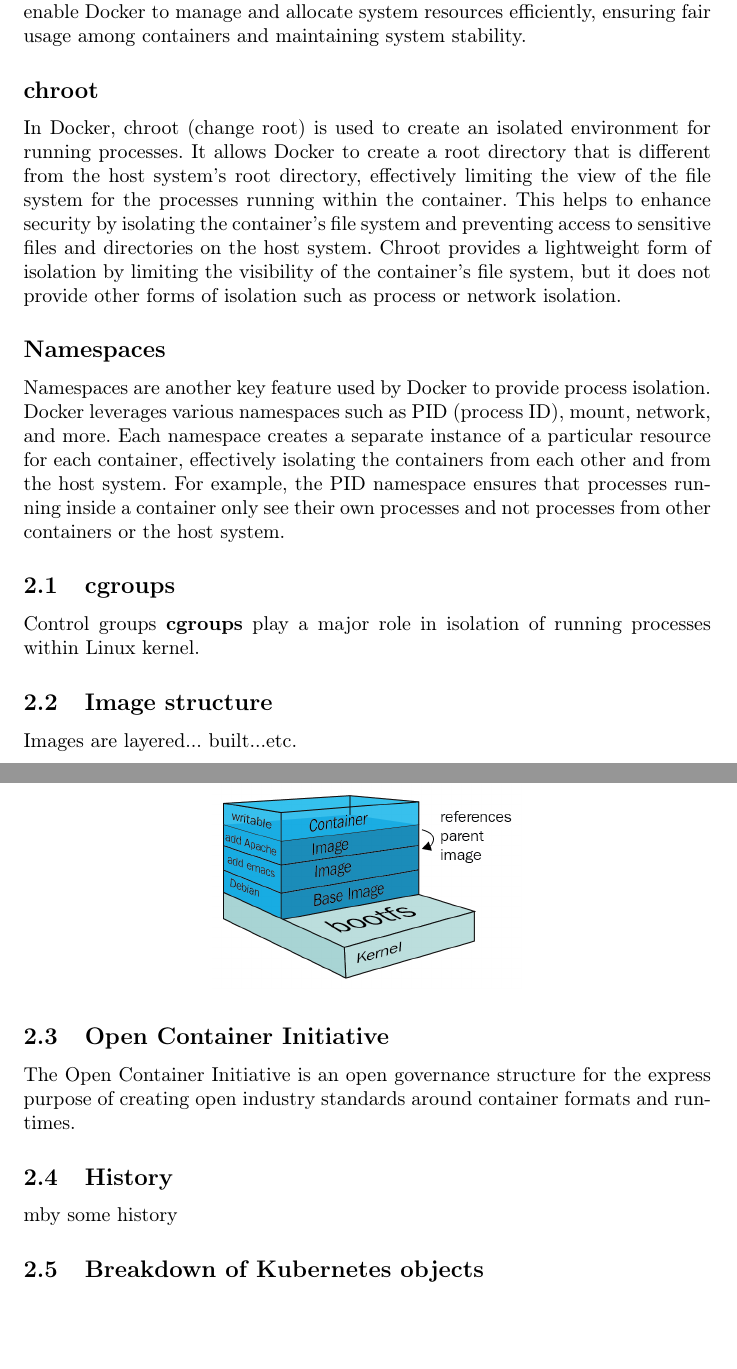
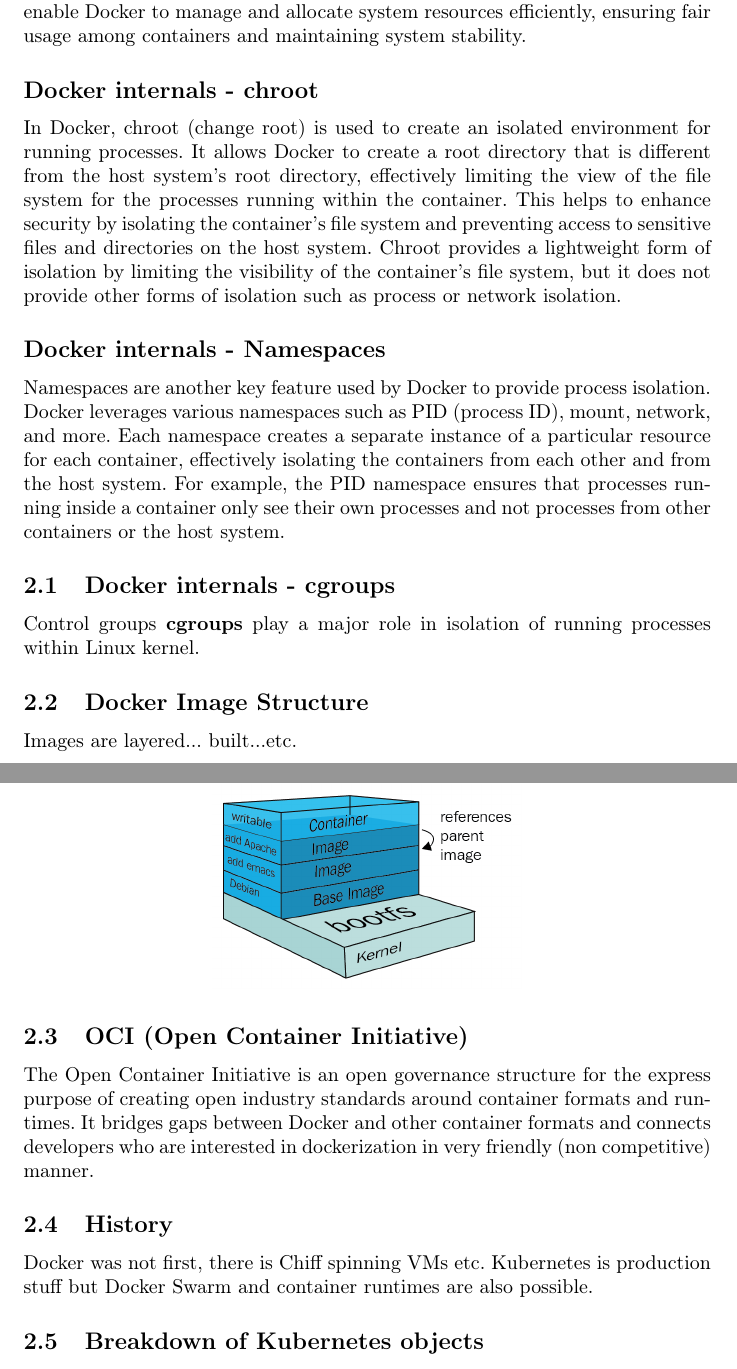
Before and after one commit to KlosStepan/Indiv_proj, a LaTeX document (index.tex): two parts of pages 3 and 4 of 17, joined at a grey line, cut so that both start at the same text, the shorter picture padded with empty space. Compiled offline with pdfLaTeX.

Commit message:
Other reorg+ info init. notes + rewrites.

```diff
--- a/index.tex
+++ b/index.tex
@@ -98,22 +98,22 @@
 From bottom linux, to other layers as php/alpine.
 \section{Technical construction of Docker images}
 There are 3 key components for Container Isolation in Docker and standards and organizations making it possible to exist. In summary, chroot, namespaces, and cgroups play crucial roles in Docker. Chroot provides a separate root file system for containers, enhancing security. Namespaces isolate processes and resources, preventing interference between containers and the host system. Finally, cgroups enable Docker to manage and allocate system resources efficiently, ensuring fair usage among containers and maintaining system stability.
-\subsection*{chroot}
+\subsection*{Docker internals - chroot}
 In Docker, chroot (change root) is used to create an isolated environment for running processes. It allows Docker to create a root directory that is different from the host system's root directory, effectively limiting the view of the file system for the processes running within the container. This helps to enhance security by isolating the container's file system and preventing access to sensitive files and directories on the host system. Chroot provides a lightweight form of isolation by limiting the visibility of the container's file system, but it does not provide other forms of isolation such as process or network isolation.
-\subsection*{Namespaces}
+\subsection*{Docker internals - Namespaces}
 Namespaces are another key feature used by Docker to provide process isolation. Docker leverages various namespaces such as PID (process ID), mount, network, and more. Each namespace creates a separate instance of a particular resource for each container, effectively isolating the containers from each other and from the host system. For example, the PID namespace ensures that processes running inside a container only see their own processes and not processes from other containers or the host system.
-\subsection{cgroups}
+\subsection{Docker internals - cgroups}
 Control groups \textbf{cgroups} play a major role in isolation of running processes within Linux kernel.
 
-\subsection{Image structure}
+\subsection{Docker Image Structure}
 Images are layered... built...etc.
 \begin{center}
   \includegraphics[width=0.450\textwidth]{000_Image_structure.png}
 \end{center}
-\subsection{Open Container Initiative}
-The Open Container Initiative is an open governance structure for the express purpose of creating open industry standards around container formats and runtimes.
+\subsection{OCI (Open Container Initiative)}
+The Open Container Initiative is an open governance structure for the express purpose of creating open industry standards around container formats and runtimes. It bridges gaps between Docker and other container formats and connects developers who are interested in dockerization in very friendly (non competitive) manner.
 \subsection{History}
-mby some history
+Docker was not first, there is Chiff spinning VMs etc. Kubernetes is production stuff but Docker Swarm and container runtimes are also possible.
 \subsection{Breakdown of Kubernetes objects}
 Kubernetes clusters have similar architecture regardless of provider or author. Despite some differences, the main core objects and flows are the same. We will
 \subsubsection*{Cluster Architecture}
```
Also changed, not shown: index.pdf.
